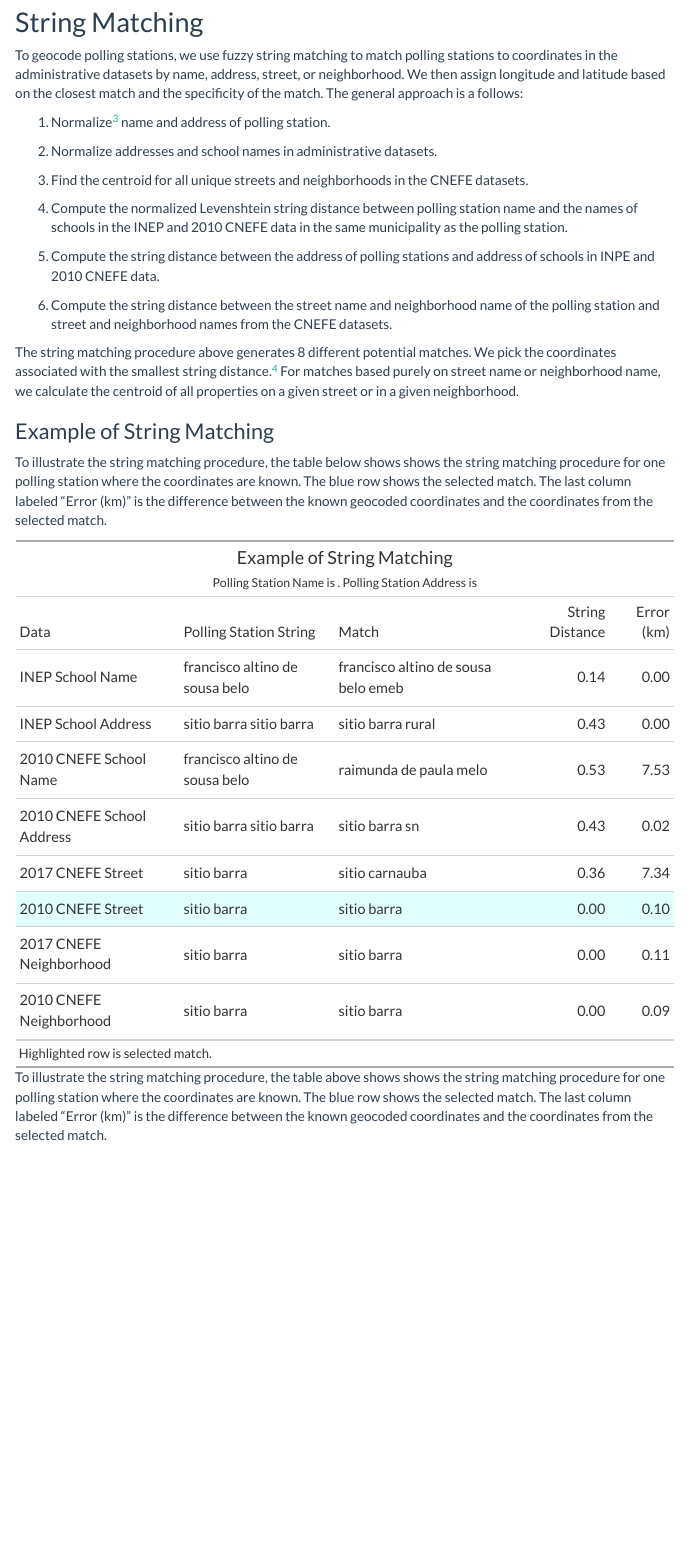
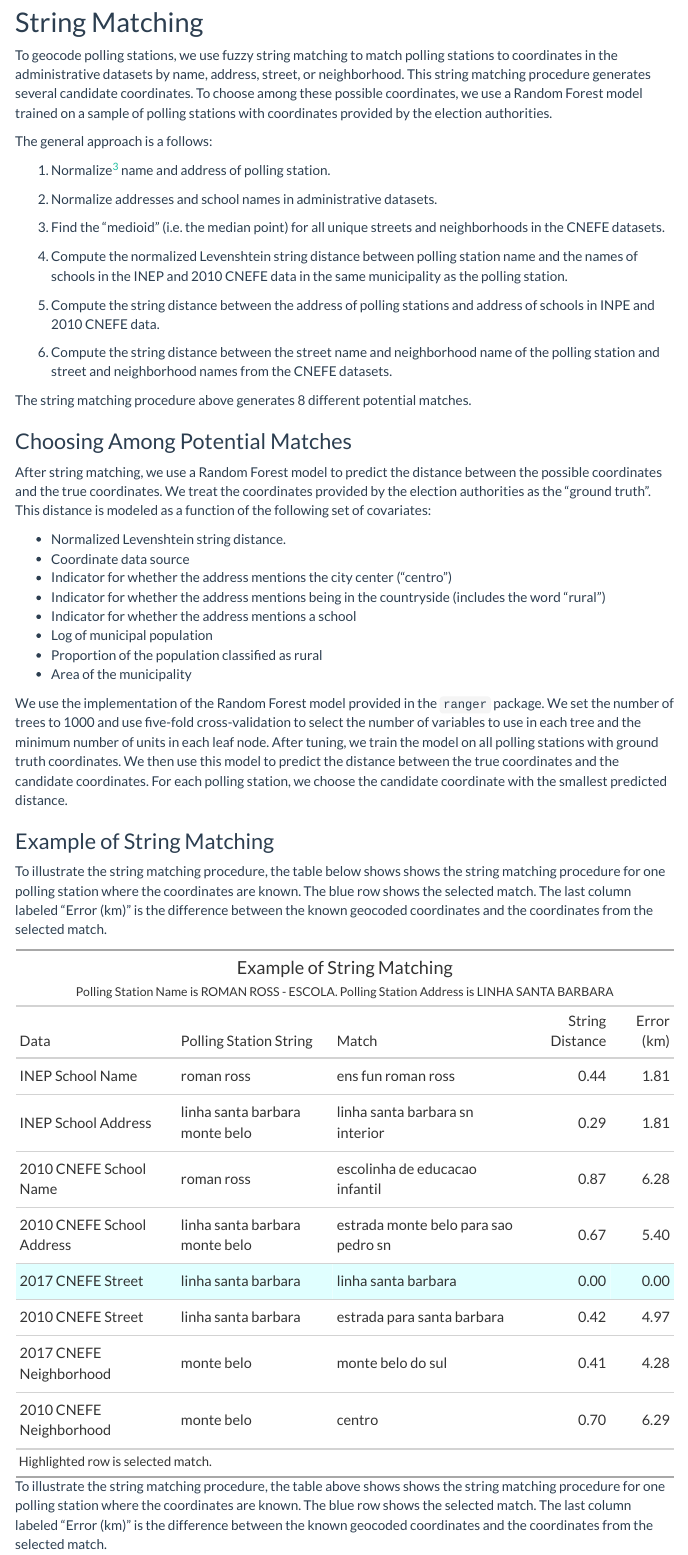
Before and after one commit to fdhidalgo/geocode_br_polling_stations, an R Markdown document (doc/geocode_polling_stations/geocode_polling_stations.Rmd): the page in a window 1100 px wide, from 700 px down. The pictures show the output file doc/geocode_polling_stations/geocode_polling_stations.html that the author committed with the source, opened offline; menus at the side of the page are left out.

Commit message:
Added desription of machine learning model to the document.

````diff
--- a/doc/geocode_polling_stations/geocode_polling_stations.Rmd
+++ b/doc/geocode_polling_stations/geocode_polling_stations.Rmd
@@ -70,14 +70,15 @@ The INEP data is a catalog of private and public schools with addresses and long
 ## String Matching
 
 To geocode polling stations, we use fuzzy string matching to match polling stations to coordinates in the administrative datasets by name, address, street, or neighborhood.
-We then assign longitude and latitude based on the closest match and the specificity of the match.
+This string matching procedure generates several candidate coordinates. To choose among these possible coordinates, we use a Random Forest model trained on a sample of polling stations with coordinates provided by the election authorities.
+
 The general approach is a follows:
 
 1.  Normalize[^3] name and address of polling station.
 
 2.  Normalize addresses and school names in administrative datasets.
 
-3.  Find the centroid for all unique streets and neighborhoods in the CNEFE datasets.
+3.  Find the "medioid" (i.e. the median point) for all unique streets and neighborhoods in the CNEFE datasets.
 
 4.  Compute the normalized Levenshtein string distance between polling station name and the names of schools in the INEP and 2010 CNEFE data in the same municipality as the polling station.
 
@@ -93,24 +94,25 @@ The general approach is a follows:
     We found that removing them improves matching performance.
 
 The string matching procedure above generates 8 different potential matches.
-We pick the coordinates associated with the smallest string distance.[^4]
-For matches based purely on street name or neighborhood name, we calculate the centroid of all properties on a given street or in a given neighborhood.
 
-[^4]: For matches based on school name or address with a distance of .1 or less, we arbitrarily set the string distance to 0. This ensures that these more accurate matches are selected when only small discrepancies exist between the polling station name or address and the administrative data. In the case of ties, we select the coordinates in the following order:
+### Choosing Among Potential Matches
 
-    1.  Match based on school name in INEP data.
-    2.  Match based on address in the INEP data.
-    3.  Match based on the school name in the 2010 CNEFE data.
-    4.  Match based on the school address in the 2010 CNEFE data.
-    5.  Match based on the street name in the 2017 CNEFE data.
-    6.  Match based on the street name in the 2010 CNEFE data.
-    7.  Match based on the neighborhood name in the 2017 CNEFE data.
-    8.  Match based on the neighborhood name in the 2010 CNEFE data.
+After string matching, we use a Random Forest model to predict the distance between the possible coordinates and the true coordinates. We treat the coordinates provided by the election authorities as the "ground truth". This distance is modeled as a function of the following set of covariates:
+
+  - Normalized Levenshtein string distance.
+  - Coordinate data source
+  - Indicator for whether the address mentions the city center ("centro")
+  - Indicator for whether the address mentions being in the countryside  (includes the word "rural")
+  - Indicator for whether the address mentions a school
+  - Log of municipal population
+  - Proportion of the population classified as rural
+  - Area of the municipality
+
+We use the implementation of the Random Forest model provided in the `ranger` package. We set the number of trees to 1000 and use five-fold cross-validation to select the number of variables to use in each tree and the minimum number of units in each leaf node. After tuning, we train the model on all polling stations with ground truth coordinates. We then use this model to predict the distance between the true coordinates and the candidate coordinates. For each polling station, we choose the candidate coordinate with the smallest predicted distance.
 
 ### Example of String Matching
 
 ```{r load_data}
-
 loadd(inep_string_match, cnefe_stbairro_match, schools_cnefe_match,
       agrocnefe_stbairro_match, locais, geocoded_locais)
 ```
````
Also changed, not shown: doc/geocode_polling_stations/geocode_polling_stations.html, doc/geocode_polling_stations/geocode_polling_stations.Rmd (10 more changed lines).
